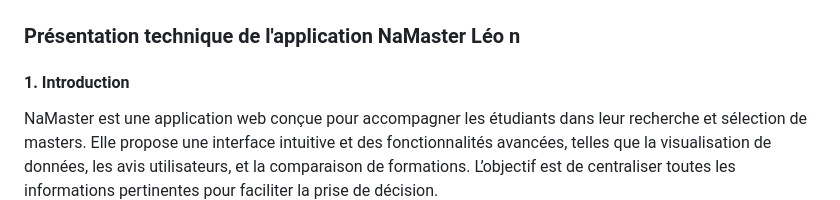
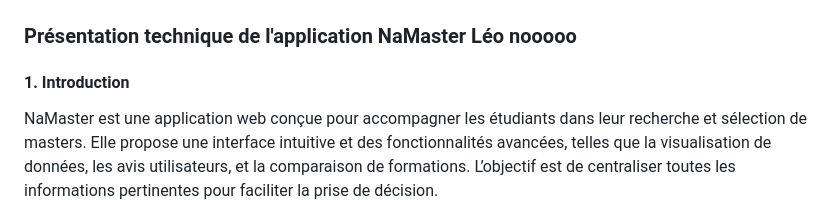
Before and after one commit to i2301534/sae3.01-3.03-groupe-4, a Markdown page: README.md, the part around the change. GitHub-like rendering.

Commit message:
test ayman

```diff
--- a/README.md
+++ b/README.md
@@ -3,7 +3,7 @@
 ### Diagramme de composants de l'application web
 ![Diagramme de composants](assets/images/Diagramme_de_composants.png)
 
-### Présentation technique de l'application NaMaster Léo n
+### Présentation technique de l'application NaMaster Léo nooooo
 
 #### **1. Introduction**
 NaMaster est une application web conçue pour accompagner les étudiants dans leur recherche et sélection de masters. Elle propose une interface intuitive et des fonctionnalités avancées, telles que la visualisation de données, les avis utilisateurs, et la comparaison de formations. L’objectif est de centraliser toutes les informations pertinentes pour faciliter la prise de décision.
```
